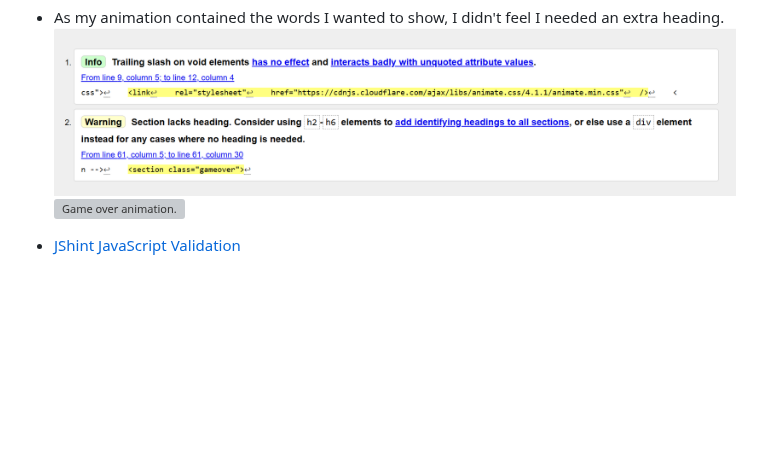
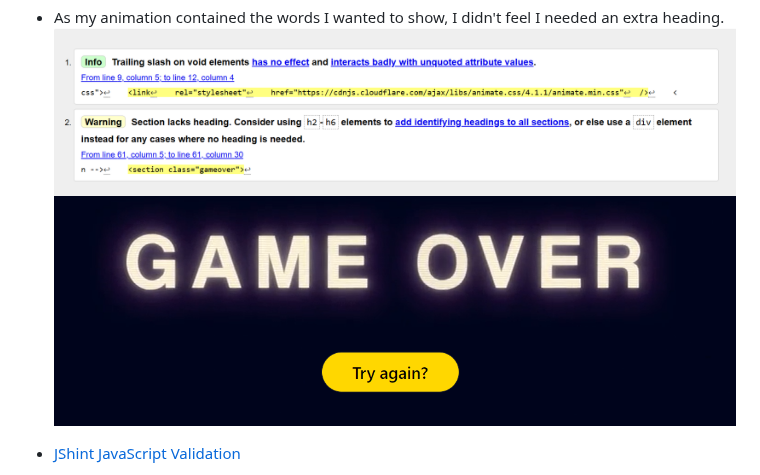
Before and after one commit to Seanl80/Who-wants-to-be-a-Billionaire, a Markdown page: README.md, the part around the change. Rendered like a GitHub page; blank space fills up the shorter version; grey boxes are pictures that could not be loaded.

Commit message:
file path names updated

```diff
--- a/README.md
+++ b/README.md
@@ -98,7 +98,7 @@ I have used these validators to check the validity of my code.
 - [W3C Markup Validation](https://validator.w3.org/)
 - As my animation contained the words I wanted to show, I didn't feel I needed an extra heading.
 ![Relevant warning found.](assets/documents/html-validation.png)
-![Game over animation.](assets/documents/fail-endingSS.png)
+![Game over animation.](assets/documents/fail-ending.png)
 
 - [JShint JavaScript Validation](https://jshint.com/)
 - I did have 3 unused variables as the screenshot show but these were due to being called through an onclick event in my index.html.
```
